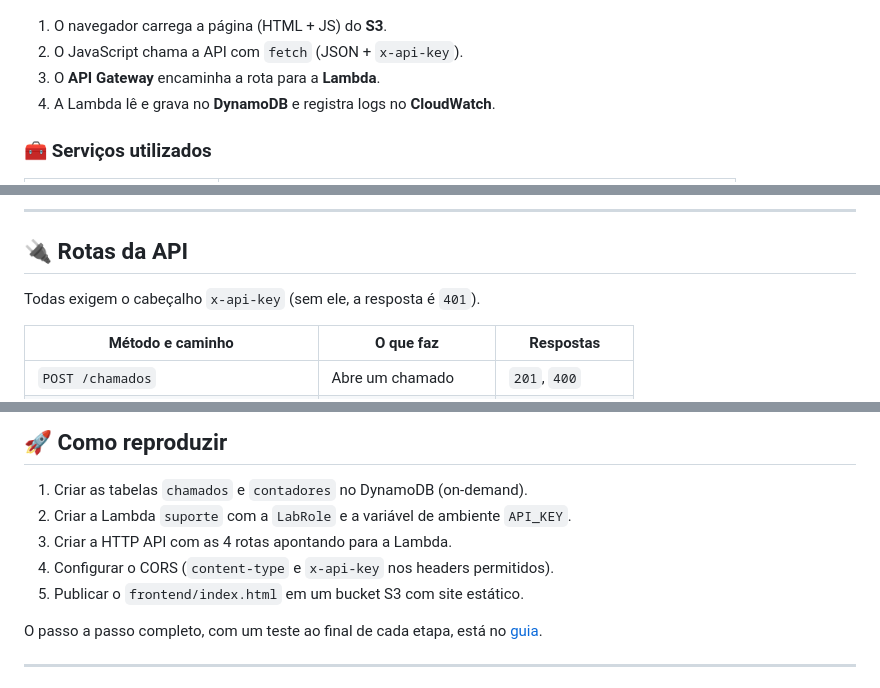
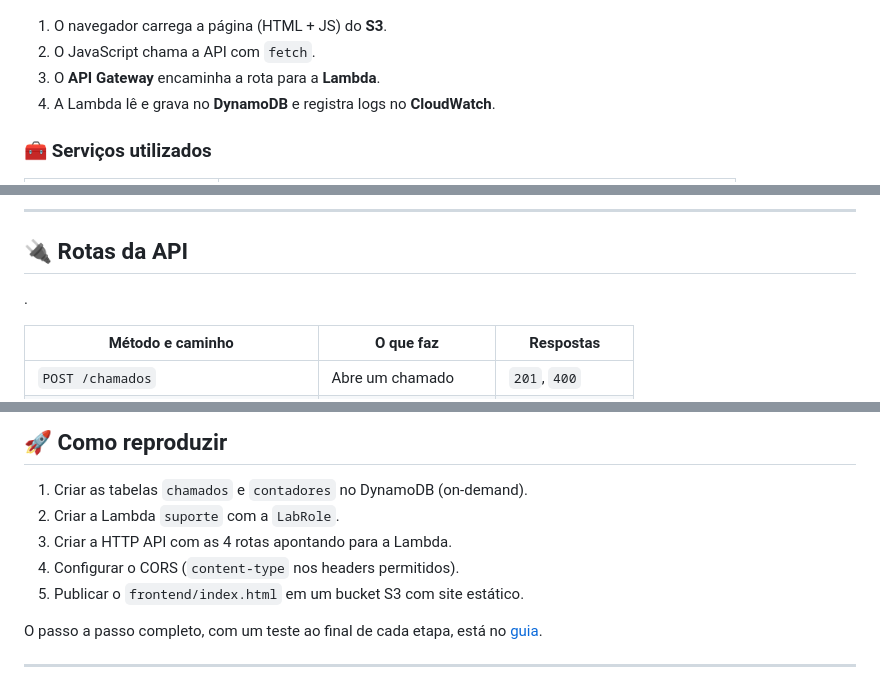
Before and after one commit to Erick-Fanka/aws-serverless-helpdesk, a Markdown page: README.md, 3 parts joined by grey strips. GitHub-like rendering.

```diff
--- a/README.md
+++ b/README.md
@@ -43,7 +43,7 @@ O sistema permite:
 ![Arquitetura](docs/arquitetura.png)
 
 1. O navegador carrega a página (HTML + JS) do **S3**.
-2. O JavaScript chama a API com `fetch` (JSON + `x-api-key`).
+2. O JavaScript chama a API com `fetch`.
 3. O **API Gateway** encaminha a rota para a **Lambda**.
 4. A Lambda lê e grava no **DynamoDB** e registra logs no **CloudWatch**.
 
@@ -60,8 +60,7 @@ O sistema permite:
 ---
 
 ## 🔌 Rotas da API
-
-Todas exigem o cabeçalho `x-api-key` (sem ele, a resposta é `401`).
+.
 
 | Método e caminho | O que faz | Respostas |
 |---|---|---|
@@ -103,9 +102,9 @@ aws-serverless-helpdesk/
 ## 🚀 Como reproduzir
 
 1. Criar as tabelas `chamados` e `contadores` no DynamoDB (on-demand).
-2. Criar a Lambda `suporte` com a `LabRole` e a variável de ambiente `API_KEY`.
+2. Criar a Lambda `suporte` com a `LabRole`.
 3. Criar a HTTP API com as 4 rotas apontando para a Lambda.
-4. Configurar o CORS (`content-type` e `x-api-key` nos headers permitidos).
+4. Configurar o CORS (`content-type` nos headers permitidos).
 5. Publicar o `frontend/index.html` em um bucket S3 com site estático.
 
 O passo a passo completo, com um teste ao final de cada etapa, está no [guia](docs/guia-passo-a-passo.md).
```
